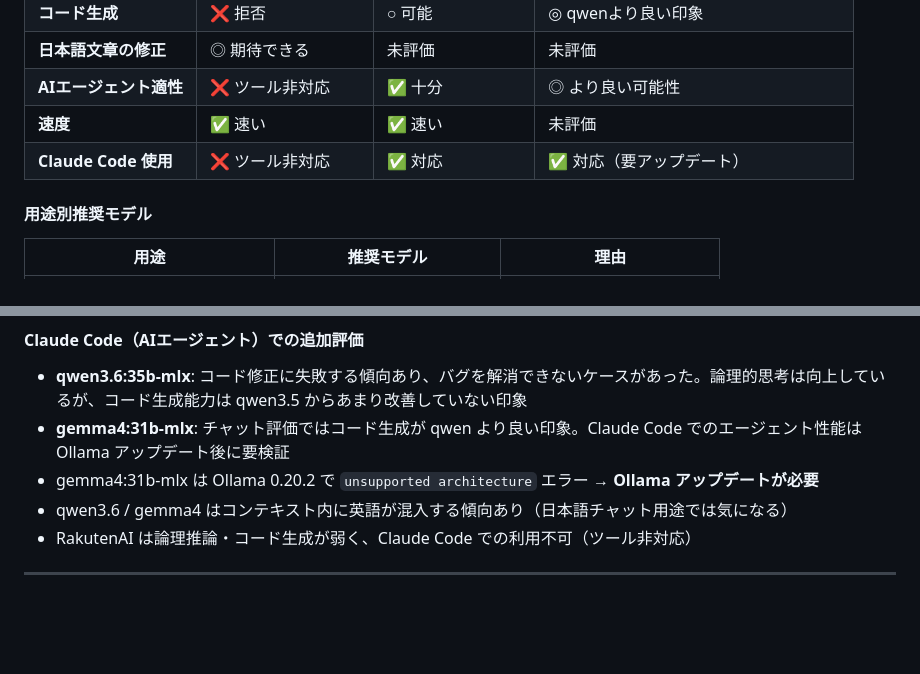
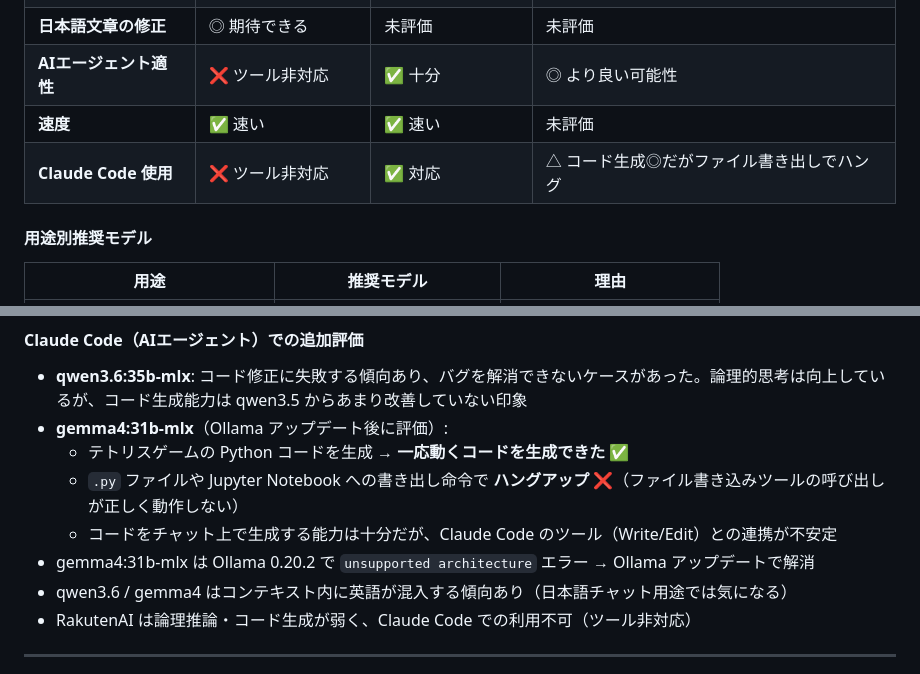
Before and after one commit to masauehr/local_agent, a Markdown page: LLM.md, 2 parts joined by grey strips. Rendered like a GitHub page; blank space fills up the shorter version.

Commit message:
docs: gemma4のClaude Code評価結果を追記
- テトリスコード生成は成功（一応動くコードを生成）
- .py/Jupyter Notebookへの書き出し命令でハングアップ
- コード生成能力はあるがWrite/Editツール連携が不安定

Co-Authored-By: Claude Sonnet 4.6 <noreply@anthropic.com>

```diff
--- a/LLM.md
+++ b/LLM.md
@@ -228,7 +228,7 @@ ollama run hf.co/mmnga/RakutenAI-2.0-8x7B-instruct-gguf:Q8_0
 | **日本語文章の修正** | ◎ 期待できる | 未評価 | 未評価 |
 | **AIエージェント適性** | ❌ ツール非対応 | ✅ 十分 | ◎ より良い可能性 |
 | **速度** | ✅ 速い | ✅ 速い | 未評価 |
-| **Claude Code 使用** | ❌ ツール非対応 | ✅ 対応 | ✅ 対応（要アップデート） |
+| **Claude Code 使用** | ❌ ツール非対応 | ✅ 対応 | △ コード生成◎だがファイル書き出しでハング |
 
 #### 用途別推奨モデル
 
@@ -241,8 +241,11 @@ ollama run hf.co/mmnga/RakutenAI-2.0-8x7B-instruct-gguf:Q8_0
 #### Claude Code（AIエージェント）での追加評価
 
 - **qwen3.6:35b-mlx**: コード修正に失敗する傾向あり、バグを解消できないケースがあった。論理的思考は向上しているが、コード生成能力は qwen3.5 からあまり改善していない印象
-- **gemma4:31b-mlx**: チャット評価ではコード生成が qwen より良い印象。Claude Code でのエージェント性能は Ollama アップデート後に要検証
-- gemma4:31b-mlx は Ollama 0.20.2 で `unsupported architecture` エラー → **Ollama アップデートが必要**
+- **gemma4:31b-mlx**（Ollama アップデート後に評価）:
+  - テトリスゲームの Python コードを生成 → **一応動くコードを生成できた** ✅
+  - `.py` ファイルや Jupyter Notebook への書き出し命令で **ハングアップ** ❌（ファイル書き込みツールの呼び出しが正しく動作しない）
+  - コードをチャット上で生成する能力は十分だが、Claude Code のツール（Write/Edit）との連携が不安定
+- gemma4:31b-mlx は Ollama 0.20.2 で `unsupported architecture` エラー → Ollama アップデートで解消
 - qwen3.6 / gemma4 はコンテキスト内に英語が混入する傾向あり（日本語チャット用途では気になる）
 - RakutenAI は論理推論・コード生成が弱く、Claude Code での利用不可（ツール非対応）
 
```
